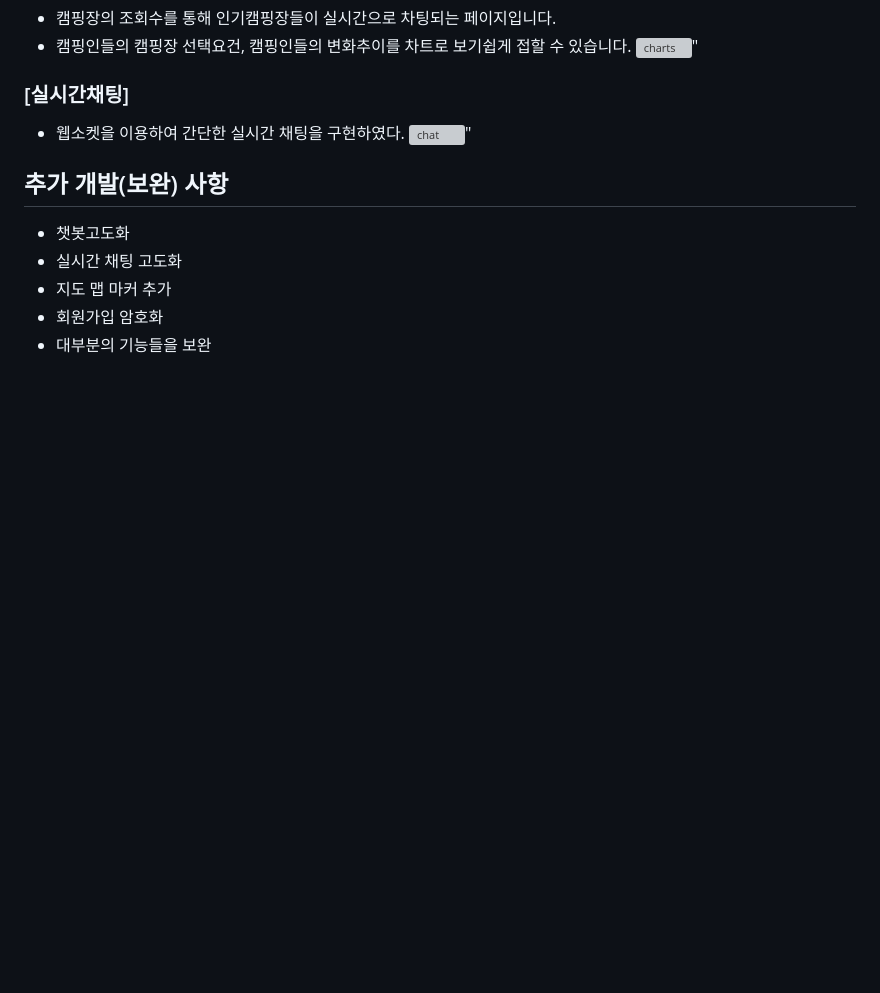
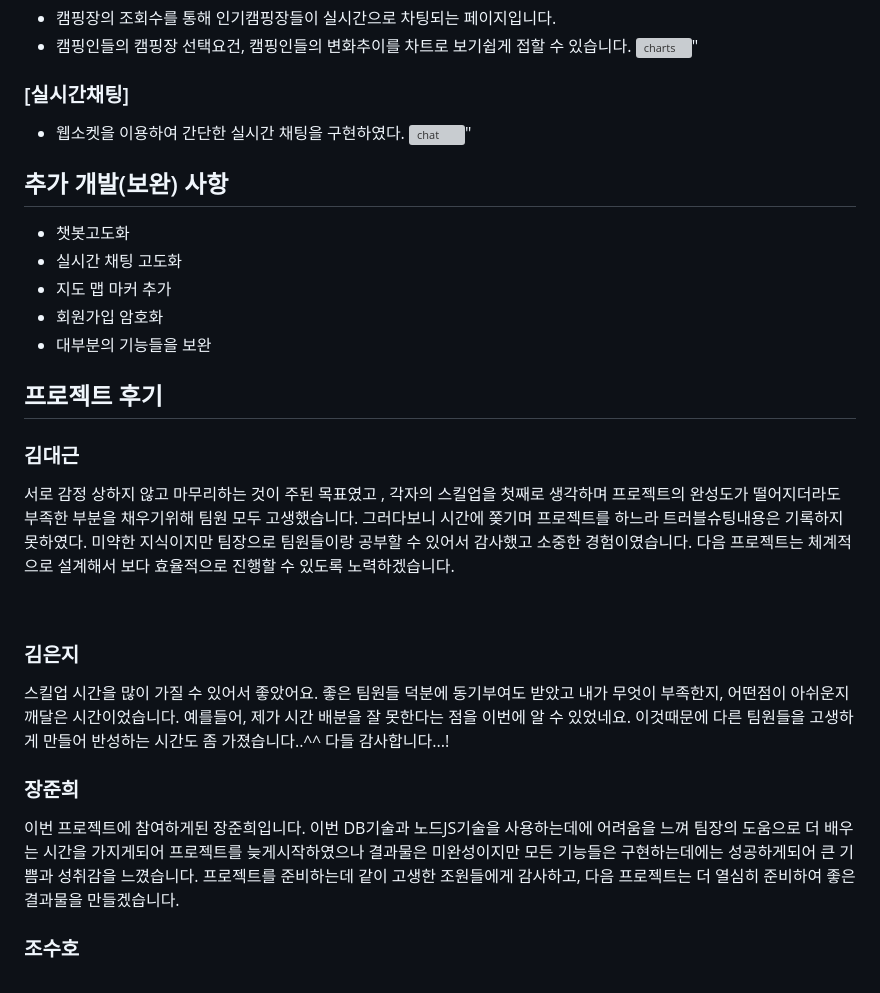
Before and after one commit to kimdaegeunn/project_2, a Markdown page: README.md, the part around the change. Drawn GitHub-style; blank space fills up the shorter version; grey boxes are pictures that could not be loaded.

```diff
--- a/README.md
+++ b/README.md
@@ -81,3 +81,27 @@
 - 지도 맵 마커 추가
 - 회원가입 암호화
 - 대부분의 기능들을 보완
+
+## 프로젝트 후기
+
+### 김대근
+
+서로 감정 상하지 않고 마무리하는 것이 주된 목표였고 , 각자의 스킬업을 첫째로 생각하며 프로젝트의 완성도가 떨어지더라도 부족한 부분을 채우기위해 팀원 모두 고생했습니다.
+그러다보니 시간에 쫒기며 프로젝트를 하느라 트러블슈팅내용은 기록하지 못하였다. 미약한 지식이지만 팀장으로 팀원들이랑 공부할 수 있어서 감사했고 소중한 경험이였습니다.
+다음 프로젝트는 체계적으로 설계해서 보다 효율적으로 진행할 수 있도록 노력하겠습니다.
+
+<br>
+
+### 김은지
+
+스킬업 시간을 많이 가질 수 있어서 좋았어요. 좋은 팀원들 덕분에 동기부여도 받았고 내가 무엇이 부족한지, 어떤점이 아쉬운지 깨달은 시간이었습니다. 예를들어, 제가 시간 배분을 잘 못한다는 점을 이번에 알 수 있었네요. 이것때문에 다른 팀원들을 고생하게 만들어 반성하는 시간도 좀 가졌습니다..^^ 다들 감사합니다...!
+<br>
+
+### 장준희
+
+이번 프로젝트에 참여하게된 장준희입니다. 이번 DB기술과 노드JS기술을 사용하는데에 어려움을 느껴 팀장의 도움으로 더 배우는 시간을 가지게되어 프로젝트를 늦게시작하였으나 결과물은 미완성이지만 모든 기능들은 구현하는데에는 성공하게되어 큰 기쁨과 성취감을 느꼈습니다. 프로젝트를 준비하는데 같이 고생한 조원들에게 감사하고, 다음 프로젝트는 더 열심히 준비하여 좋은 결과물을 만들겠습니다.
+<br>
+
+### 조수호
+
+<br>
```
